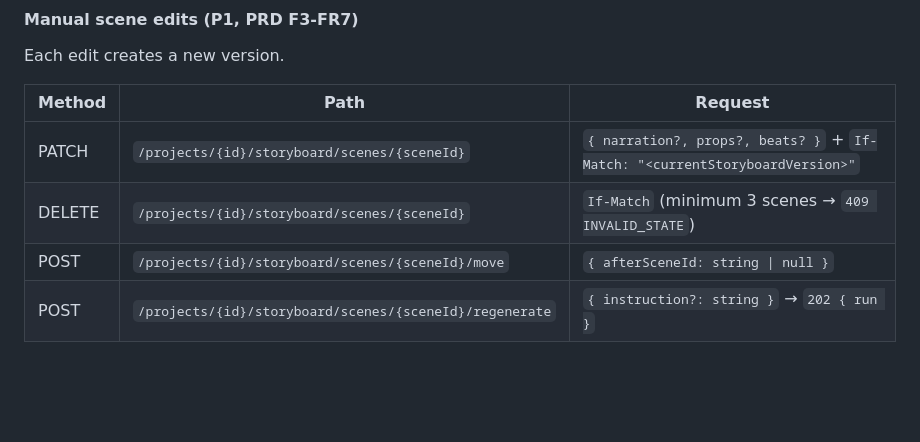
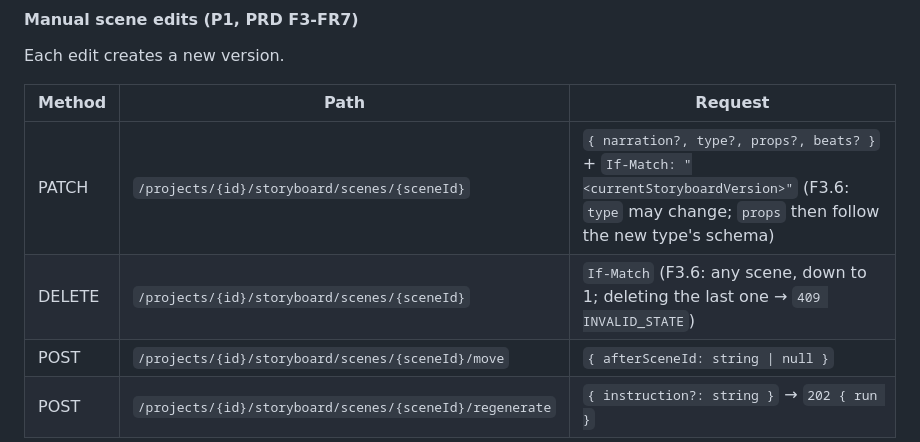
Before and after one commit to ETHANHUNT53/videozilla, a Markdown page: docs/API_DESIGN.md, the part around the change. GitHub-like rendering; blank space fills up the shorter version.

```diff
--- a/docs/API_DESIGN.md
+++ b/docs/API_DESIGN.md
@@ -613,8 +613,8 @@ Each edit creates a new version.
 
 | Method | Path | Request |
 |---|---|---|
-| PATCH | `/projects/{id}/storyboard/scenes/{sceneId}` | `{ narration?, props?, beats? }` + `If-Match: "<currentStoryboardVersion>"` |
-| DELETE | `/projects/{id}/storyboard/scenes/{sceneId}` | `If-Match` (minimum 3 scenes → `409 INVALID_STATE`) |
+| PATCH | `/projects/{id}/storyboard/scenes/{sceneId}` | `{ narration?, type?, props?, beats? }` + `If-Match: "<currentStoryboardVersion>"` (F3.6: `type` may change; `props` then follow the new type's schema) |
+| DELETE | `/projects/{id}/storyboard/scenes/{sceneId}` | `If-Match` (F3.6: any scene, down to 1; deleting the last one → `409 INVALID_STATE`) |
 | POST | `/projects/{id}/storyboard/scenes/{sceneId}/move` | `{ afterSceneId: string \| null }` |
 | POST | `/projects/{id}/storyboard/scenes/{sceneId}/regenerate` | `{ instruction?: string }` → `202 { run }` |
 
```
Also changed, not shown: docs/PRD.md (+2 -2 lines), docs/features/F3.6-scene-edits.md (+22 -1 lines).
